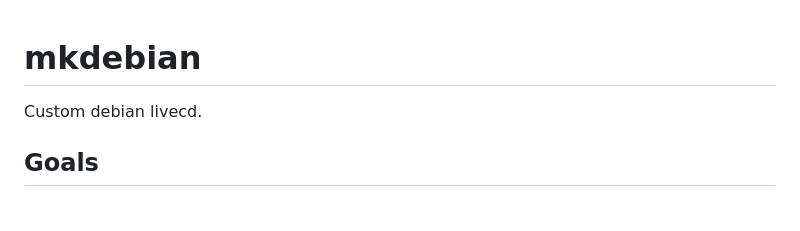
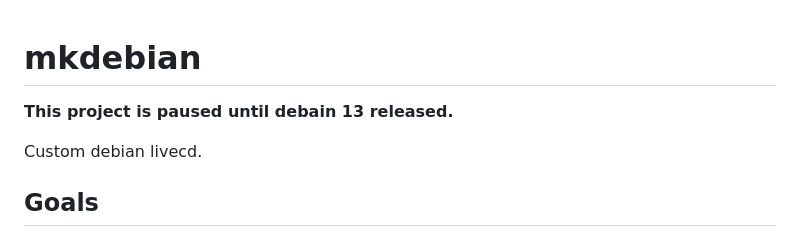
Before and after one commit to kkocdko/utils4linux, a Markdown page: mkdebian/README.md, the part around the change. GitHub-like rendering; blank space fills up the shorter version.

Commit message:
mkdebian: See you later in debian 13

```diff
--- a/mkdebian/README.md
+++ b/mkdebian/README.md
@@ -1,4 +1,6 @@
 # mkdebian
+
+**This project is paused until debain 13 released.**
 
 Custom debian livecd.
 
```
